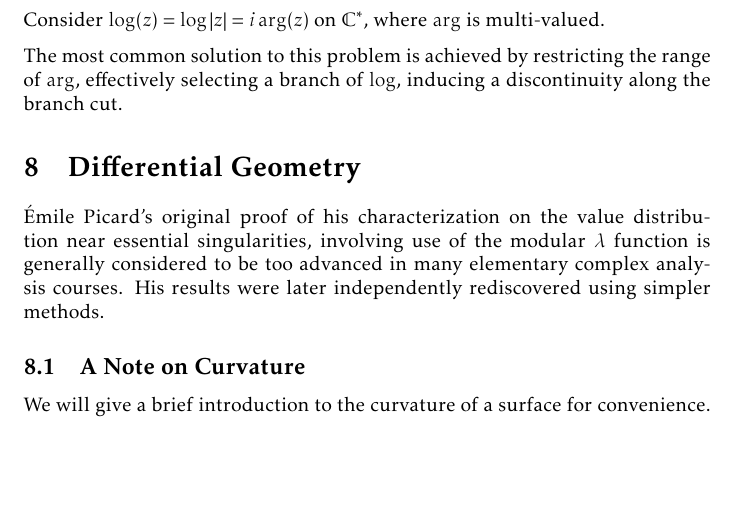
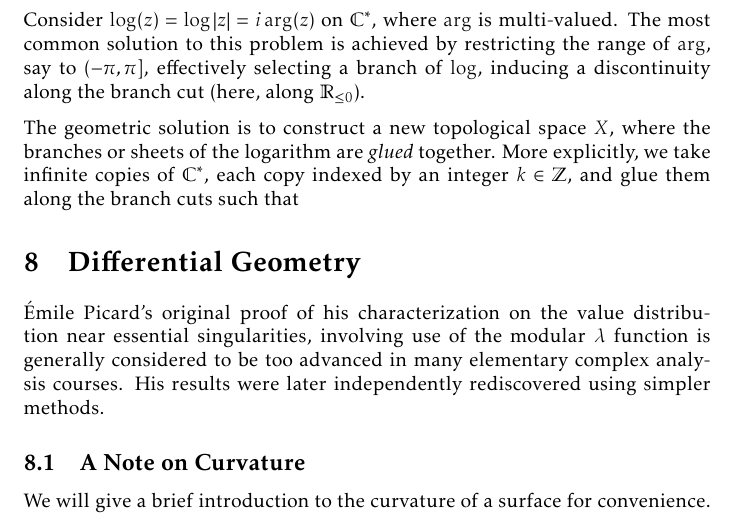
Before and after one commit to slipperking/complex-analysis-latex, a LaTeX document (main.tex): part of page 156 of 167, cut so that both start at the same text, the shorter picture padded with empty space. Compiled offline with pdfLaTeX.

Commit message:
overleaf_to_git (Sun Aug 24 10:52:25 2025 -0700): update main.tex from r20508 to r20511

```diff
--- a/main.tex
+++ b/main.tex
@@ -3518,9 +3518,9 @@ We will now give examples of Riemann surfaces (we will distinguish between \(\ex
 \end{proof}
 Riemann surfaces are particularly useful when considering multi-valued functions. These functions cannot be defined \textit{globally} as single-valued holomorphic maps, but they can be made into well-defined holomorphic functions if we enlarge the domain, passing on to a Riemann surface.
 
-Consider \(\log(z)=\log\abs{z}=i\arg(z)\) on \(\mathbb{C}^*\), where \(\arg\) is multi-valued.
-
-The most common solution to this problem is achieved by restricting the range of \(\arg\), effectively selecting a branch of \(\log\), inducing a discontinuity along the branch cut.
+Consider \(\log(z)=\log\abs{z}=i\arg(z)\) on \(\mathbb{C}^*\), where \(\arg\) is multi-valued. The most common solution to this problem is achieved by restricting the range of \(\arg\), say to \((-\pi,\pi]\), effectively selecting a branch of \(\log\), inducing a discontinuity along the branch cut (here, along \(\mathbb{R}_{\leq0}\)).
+
+The geometric solution is to construct a new topological space \(X\), where the branches or sheets of the logarithm are \textit{glued} together. More explicitly, we take infinite copies of \(\mathbb{C}^*\), each copy indexed by an integer \(k\in\mathbb{Z}\), and glue them along the branch cuts such that
 \section{Differential Geometry}\label{sec:differentialgeometry}
 Émile Picard's original proof of his characterization on the value distribution near essential singularities, involving use of the modular \(\lambda\) function is generally considered to be too advanced in many elementary complex analysis courses. His results were later independently rediscovered using simpler methods.
 \subsection{A Note on Curvature}
```
